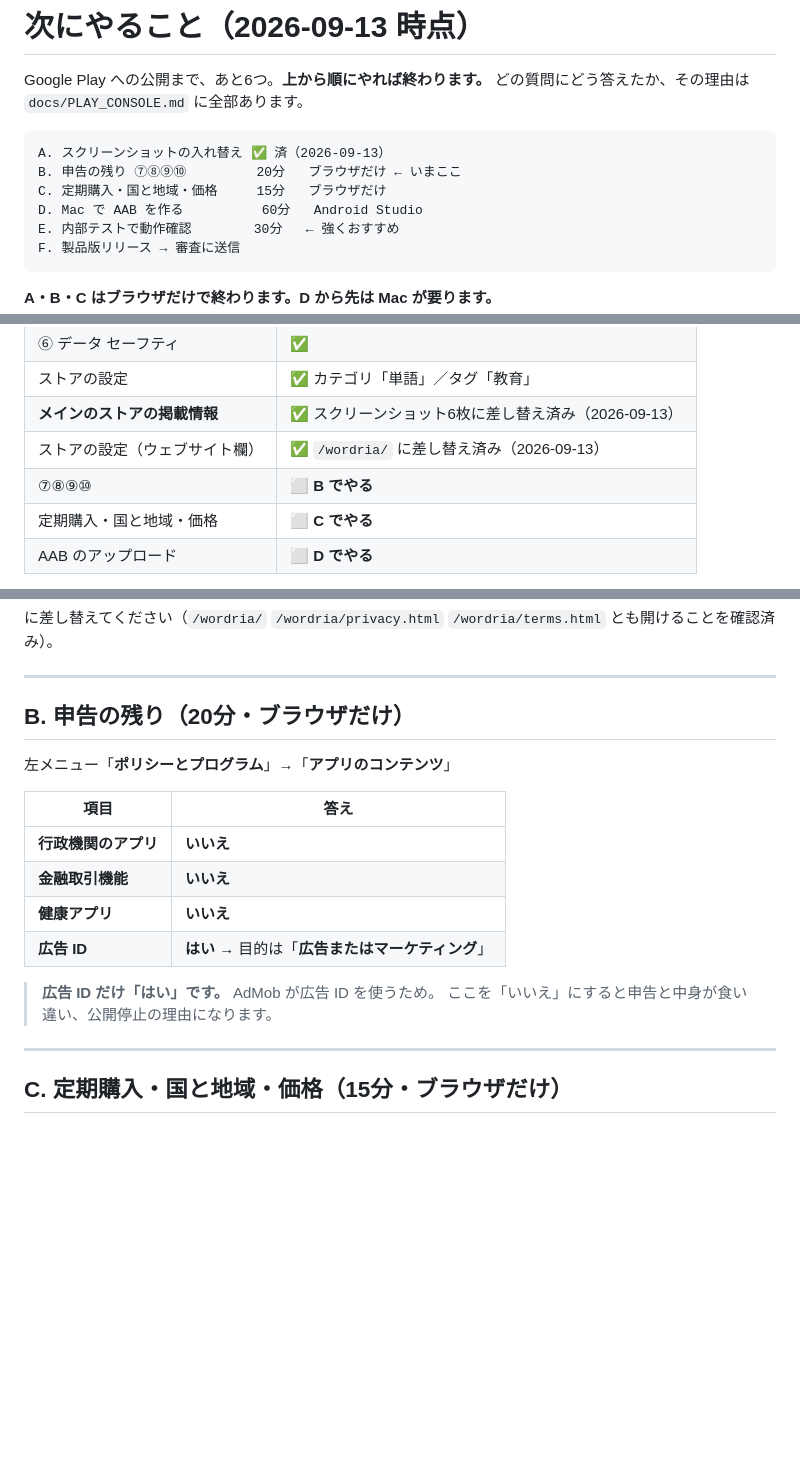
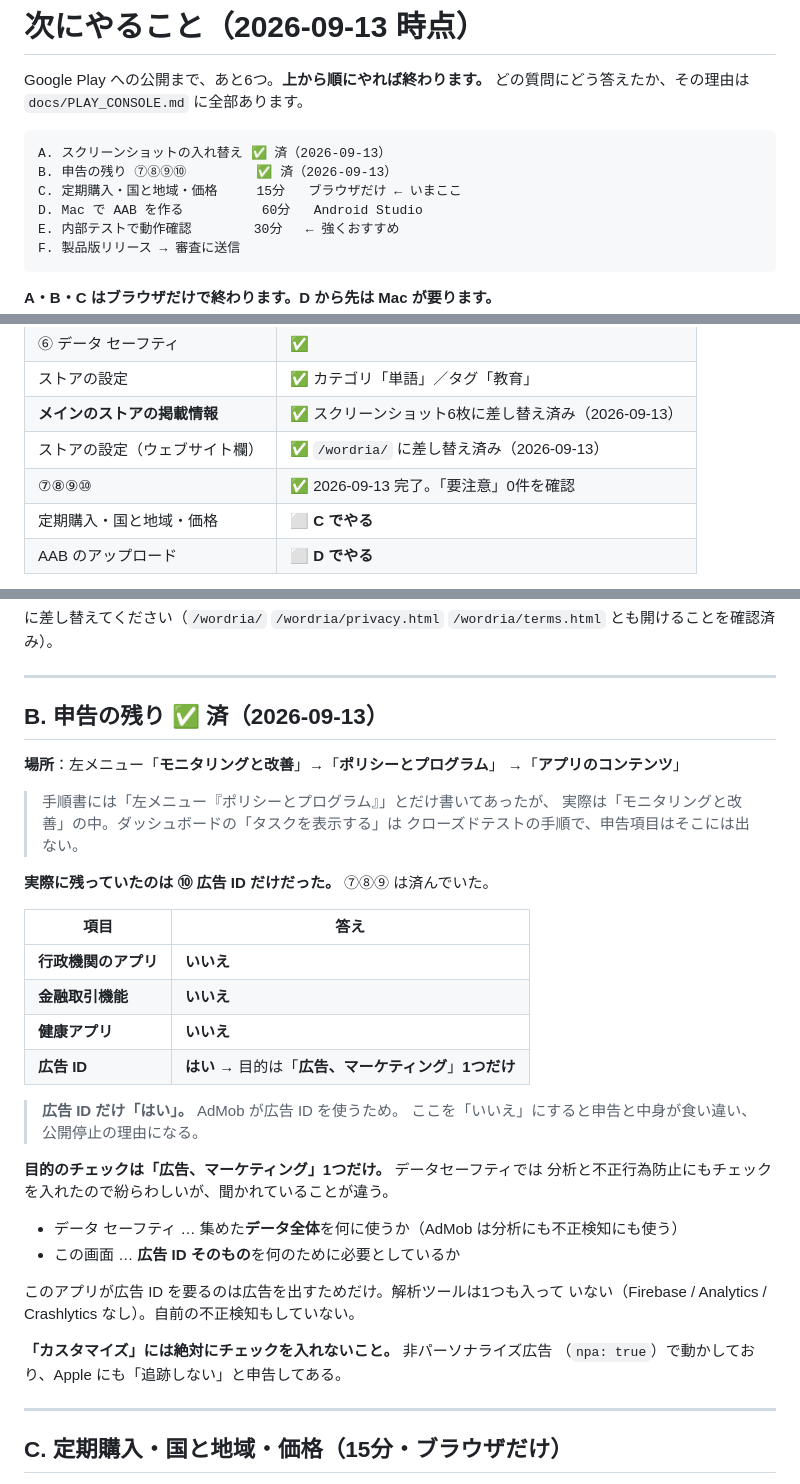
Before and after one commit to KazuhiroHashi/toeic_quest, a Markdown page: docs/TOMORROW.md, 3 parts joined by grey strips. Drawn GitHub-style; blank space fills up the shorter version.

Commit message:
B 完了：申告⑦⑧⑨⑩。残っていたのは広告IDだけだった
「要注意」0件を画面で確認。⑦⑧⑨ はすでに済んでいた。
⑩ は「はい」＋目的は「広告、マーケティング」1つだけ。

手順書のたどり方が間違っていたので直した。
「ポリシーとプログラム」は左メニュー直下ではなく
「モニタリングと改善」の中。ダッシュボードの「タスクを表示する」は
クローズドテストの手順で、申告項目はそこには出ない。

目的のチェックをなぜ1つだけにするのか（データセーフティでは分析と
不正行為防止にも入れたので紛らわしい）も書き残した。

Co-Authored-By: Claude Opus 5 <noreply@anthropic.com>
Claude-Session: https://claude.ai/code/session_01FnVhb4STeLenZzKBowdTQv

````diff
--- a/docs/TOMORROW.md
+++ b/docs/TOMORROW.md
@@ -5,8 +5,8 @@ Google Play への公開まで、あと6つ。**上から順にやれば終わ
 
 ```
 A. スクリーンショットの入れ替え ✅ 済（2026-09-13）
-B. 申告の残り ⑦⑧⑨⑩         20分   ブラウザだけ ← いまここ
-C. 定期購入・国と地域・価格     15分   ブラウザだけ
+B. 申告の残り ⑦⑧⑨⑩         ✅ 済（2026-09-13）
+C. 定期購入・国と地域・価格     15分   ブラウザだけ ← いまここ
 D. Mac で AAB を作る          60分   Android Studio
 E. 内部テストで動作確認        30分   ← 強くおすすめ
 F. 製品版リリース → 審査に送信
@@ -29,7 +29,7 @@ F. 製品版リリース → 審査に送信
 | ストアの設定 | ✅ カテゴリ「単語」／タグ「教育」 |
 | **メインのストアの掲載情報** | ✅ スクリーンショット6枚に差し替え済み（2026-09-13） |
 | ストアの設定（ウェブサイト欄） | ✅ `/wordria/` に差し替え済み（2026-09-13） |
-| ⑦⑧⑨⑩ | ⬜ **B でやる** |
+| ⑦⑧⑨⑩ | ✅ 2026-09-13 完了。「要注意」0件を確認 |
 | 定期購入・国と地域・価格 | ⬜ **C でやる** |
 | AAB のアップロード | ⬜ **D でやる** |
 
@@ -95,19 +95,38 @@ https://bridge-ai-tokyo.com/wordria/
 
 ---
 
-## B. 申告の残り（20分・ブラウザだけ）
+## B. 申告の残り ✅ 済（2026-09-13）
 
-左メニュー「**ポリシーとプログラム**」→「**アプリのコンテンツ**」
+**場所**：左メニュー「**モニタリングと改善**」→「**ポリシーとプログラム**」
+→「**アプリのコンテンツ**」
+
+> 手順書には「左メニュー『ポリシーとプログラム』」とだけ書いてあったが、
+> 実際は「モニタリングと改善」の中。ダッシュボードの「タスクを表示する」は
+> クローズドテストの手順で、申告項目はそこには出ない。
+
+**実際に残っていたのは ⑩ 広告 ID だけだった。** ⑦⑧⑨ は済んでいた。
 
 | 項目 | 答え |
 |---|---|
 | **行政機関のアプリ** | **いいえ** |
 | **金融取引機能** | **いいえ** |
 | **健康アプリ** | **いいえ** |
-| **広告 ID** | **はい** → 目的は「**広告またはマーケティング**」 |
+| **広告 ID** | **はい** → 目的は「**広告、マーケティング**」**1つだけ** |
 
-> **広告 ID だけ「はい」です。** AdMob が広告 ID を使うため。
-> ここを「いいえ」にすると申告と中身が食い違い、公開停止の理由になります。
+> **広告 ID だけ「はい」。** AdMob が広告 ID を使うため。
+> ここを「いいえ」にすると申告と中身が食い違い、公開停止の理由になる。
+
+**目的のチェックは「広告、マーケティング」1つだけ。** データセーフティでは
+分析と不正行為防止にもチェックを入れたので紛らわしいが、聞かれていることが違う。
+
+- データ セーフティ … 集めた**データ全体**を何に使うか（AdMob は分析にも不正検知にも使う）
+- この画面 … **広告 ID そのもの**を何のために必要としているか
+
+このアプリが広告 ID を要るのは広告を出すためだけ。解析ツールは1つも入って
+いない（Firebase / Analytics / Crashlytics なし）。自前の不正検知もしていない。
+
+**「カスタマイズ」には絶対にチェックを入れないこと。** 非パーソナライズ広告
+（`npa: true`）で動かしており、Apple にも「追跡しない」と申告してある。
 
 ---
 
````
Also changed, not shown: docs/PLAY_CONSOLE.md (+4 -4 lines).
